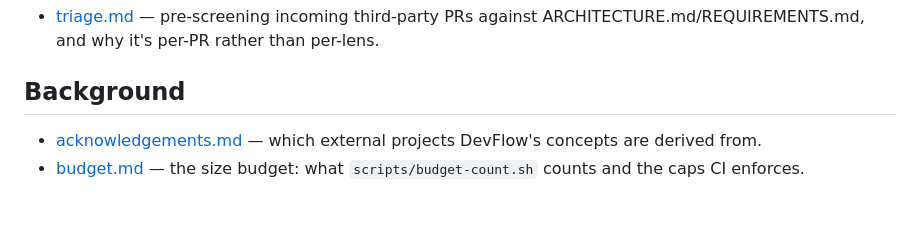
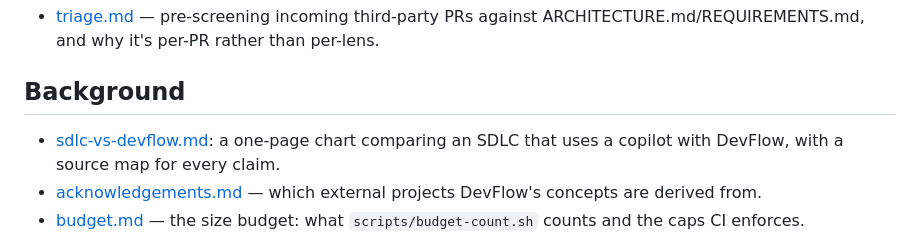
Before and after one commit to jbrianfrancis-ir/devflow, a Markdown page: docs/README.md, the part around the change. GitHub-like rendering; blank space fills up the shorter version.

```diff
--- a/docs/README.md
+++ b/docs/README.md
@@ -33,6 +33,7 @@ Reference pages for DevFlow that go beyond what the [repo README](../README.md)
 
 ## Background
 
+- [sdlc-vs-devflow.md](sdlc-vs-devflow.md): a one-page chart comparing an SDLC that uses a copilot with DevFlow, with a source map for every claim.
 - [acknowledgements.md](acknowledgements.md) — which external projects DevFlow's concepts are derived from.
 - [budget.md](budget.md) — the size budget: what `scripts/budget-count.sh` counts and the caps CI enforces.
 - [non-goals.md](non-goals.md) — standing rules and features DevFlow deliberately does not adopt, with the reason for each.
```
Also changed, not shown: .planning/TODOS.md (+1 -0 lines), docs/sdlc-vs-devflow.md (added, +31 -0 lines), docs/assets/sdlc-vs-devflow.png (added), 1 other file.
